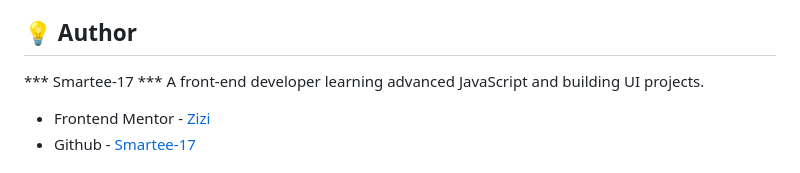
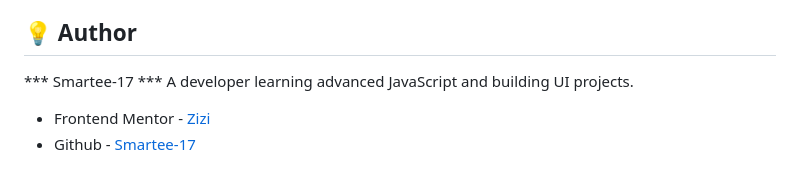
Before and after one commit to smartee-17/Notification-frontend-challenge, a Markdown page: README.md, the part around the change. Drawn GitHub-style.

```diff
--- a/README.md
+++ b/README.md
@@ -152,7 +152,7 @@ DOM rendering is handled through a controlled render function to avoid duplicate
 ## 💡 Author
 
 *** Smartee-17 ***
-A front-end developer learning advanced JavaScript and building UI projects.
+A developer learning advanced JavaScript and building UI projects.
 
 - Frontend Mentor - [Zizi](https://www.frontendmentor.io/profile/smartee-17)
 - Github - [Smartee-17](https://github.com/smartee-17)
```
